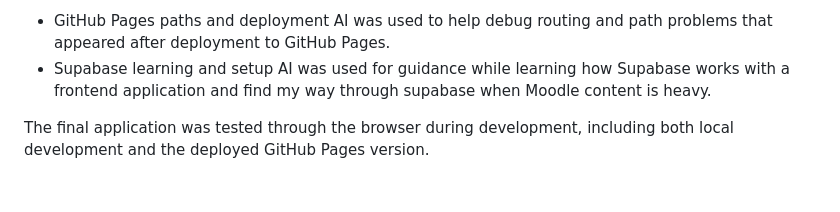
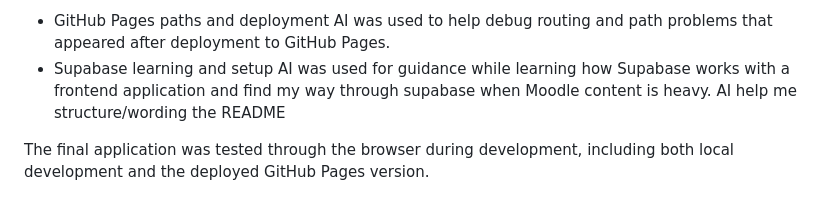
Before and after one commit to MissAdelliah/Silje_Reppe_DVP_MAR25FT, a Markdown page: README.md, the part around the change. GitHub-like rendering.

Commit message:
Document AI assistance in README structure
Added a note about AI assistance in structuring the README.

```diff
--- a/README.md
+++ b/README.md
@@ -152,5 +152,6 @@ AI
 AI was used to help debug routing and path problems that appeared after deployment to GitHub Pages.
 - Supabase learning and setup
 AI was used for guidance while learning how Supabase works with a frontend application and find my way through supabase when Moodle content is heavy.
+AI help me structure/wording the README
 
 The final application was tested through the browser during development, including both local development and the deployed GitHub Pages version.
```
